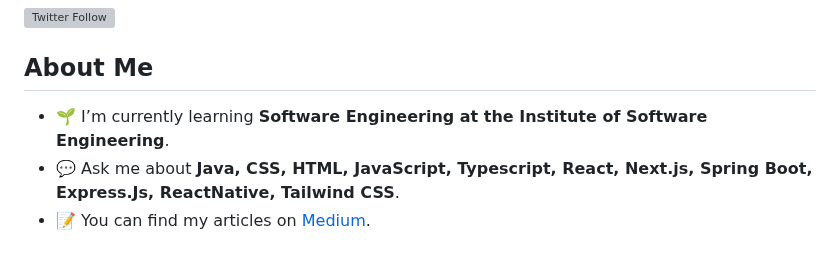
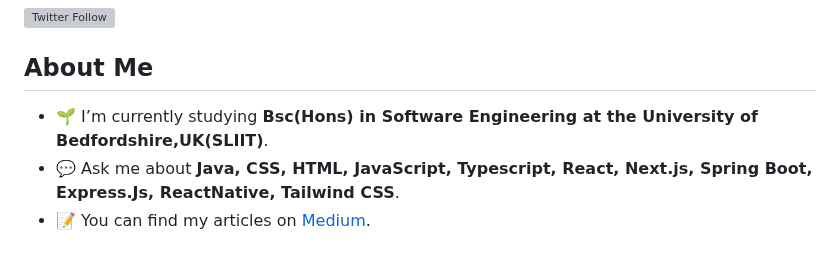
Before and after one commit to UdithDev/UdithDev, a Markdown page: README.md, the part around the change. Drawn GitHub-style; grey boxes are pictures that could not be loaded.

```diff
--- a/README.md
+++ b/README.md
@@ -28,7 +28,7 @@
 
   <h2 style="text-align: center;">About Me</h2>
   <ul style="text-align: center;">
-    <li>🌱 I’m currently learning <strong>Software Engineering at the Institute of Software Engineering</strong>.</li>
+    <li>🌱 I’m currently studying <strong>Bsc(Hons) in Software Engineering at the University of Bedfordshire,UK(SLIIT)</strong>.</li>
     <li>💬 Ask me about <strong>Java, CSS, HTML, JavaScript, Typescript, React, Next.js, Spring Boot, Express.Js, ReactNative, Tailwind CSS</strong>.</li>
     <li>📝 You can find my articles on <a href="https://medium.com/@daveudith">Medium</a>.</li>
   </ul>
```
